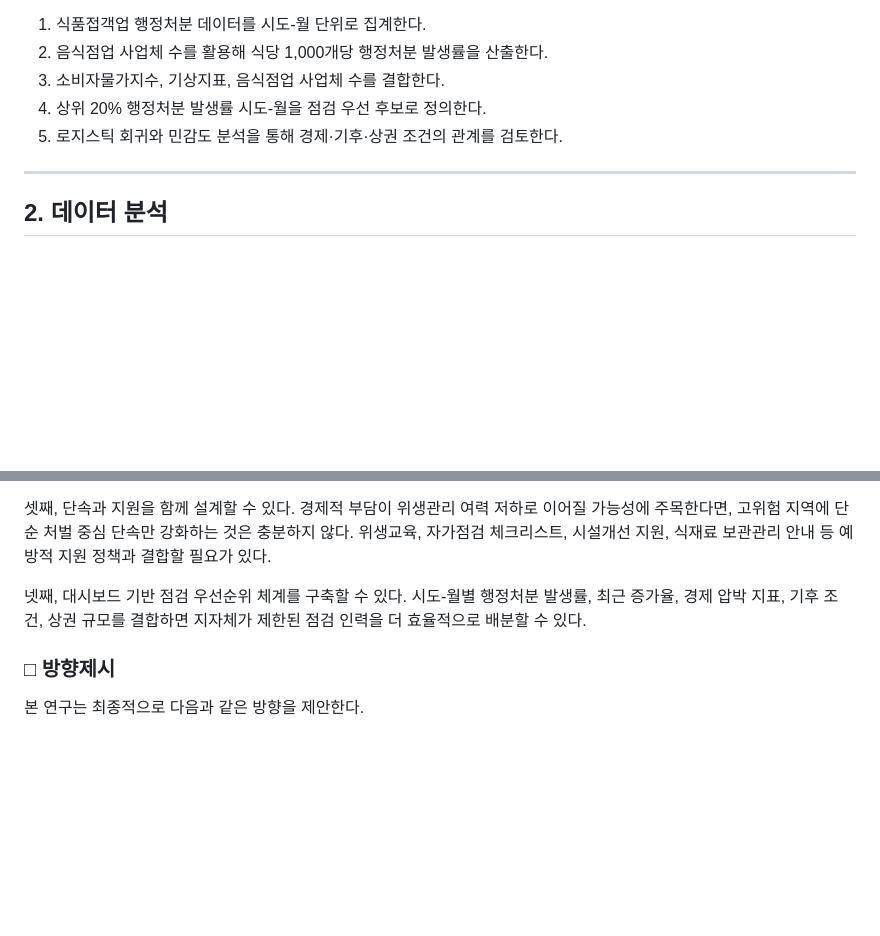
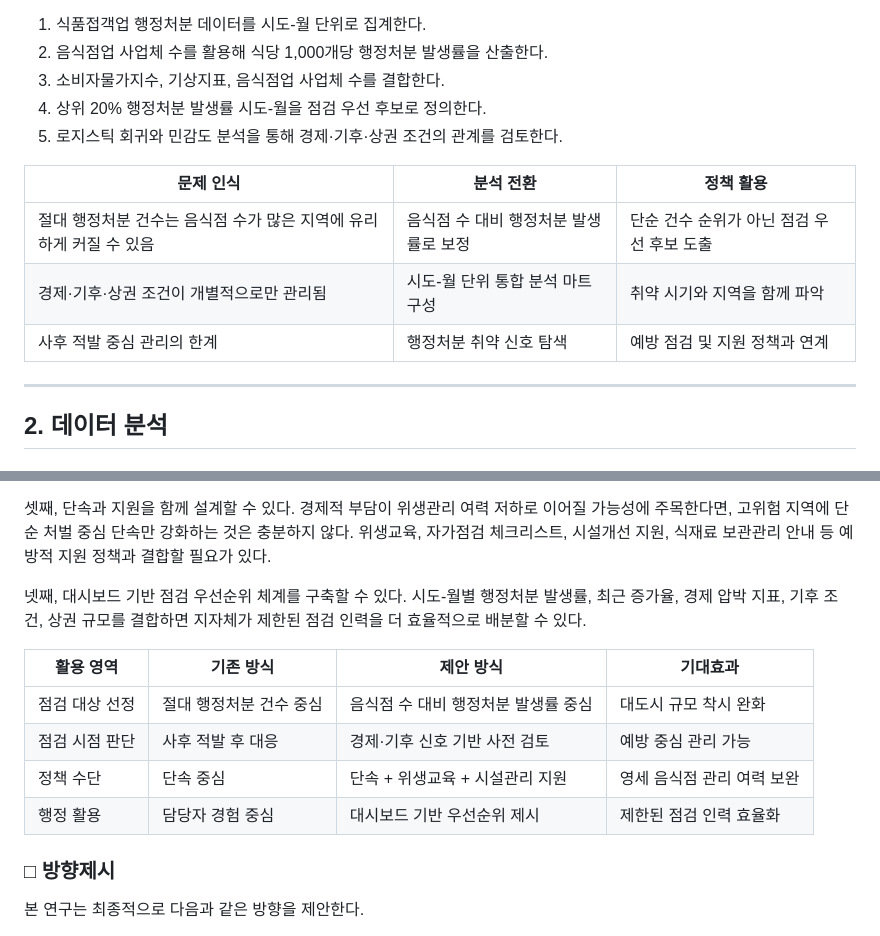
Before and after one commit to weedsung/targeted-food-safety-hotspot, a Markdown page: docs/poster_explanation_report.md, 2 parts joined by grey strips. Drawn GitHub-style; blank space fills up the shorter version.

```diff
--- a/docs/poster_explanation_report.md
+++ b/docs/poster_explanation_report.md
@@ -49,6 +49,12 @@
 4. 상위 20% 행정처분 발생률 시도-월을 점검 우선 후보로 정의한다.
 5. 로지스틱 회귀와 민감도 분석을 통해 경제·기후·상권 조건의 관계를 검토한다.
 
+| 문제 인식 | 분석 전환 | 정책 활용 |
+| --- | --- | --- |
+| 절대 행정처분 건수는 음식점 수가 많은 지역에 유리하게 커질 수 있음 | 음식점 수 대비 행정처분 발생률로 보정 | 단순 건수 순위가 아닌 점검 우선 후보 도출 |
+| 경제·기후·상권 조건이 개별적으로만 관리됨 | 시도-월 단위 통합 분석 마트 구성 | 취약 시기와 지역을 함께 파악 |
+| 사후 적발 중심 관리의 한계 | 행정처분 취약 신호 탐색 | 예방 점검 및 지원 정책과 연계 |
+
 ---
 
 ## 2. 데이터 분석
@@ -141,6 +183,13 @@ LightGBM 분류모형도 실험했으나, 검증 AUC는 0.537이었다. 또한
 셋째, 단속과 지원을 함께 설계할 수 있다. 경제적 부담이 위생관리 여력 저하로 이어질 가능성에 주목한다면, 고위험 지역에 단순 처벌 중심 단속만 강화하는 것은 충분하지 않다. 위생교육, 자가점검 체크리스트, 시설개선 지원, 식재료 보관관리 안내 등 예방적 지원 정책과 결합할 필요가 있다.
 
 넷째, 대시보드 기반 점검 우선순위 체계를 구축할 수 있다. 시도-월별 행정처분 발생률, 최근 증가율, 경제 압박 지표, 기후 조건, 상권 규모를 결합하면 지자체가 제한된 점검 인력을 더 효율적으로 배분할 수 있다.
+
+| 활용 영역 | 기존 방식 | 제안 방식 | 기대효과 |
+| --- | --- | --- | --- |
+| 점검 대상 선정 | 절대 행정처분 건수 중심 | 음식점 수 대비 행정처분 발생률 중심 | 대도시 규모 착시 완화 |
+| 점검 시점 판단 | 사후 적발 후 대응 | 경제·기후 신호 기반 사전 검토 | 예방 중심 관리 가능 |
+| 정책 수단 | 단속 중심 | 단속 + 위생교육 + 시설관리 지원 | 영세 음식점 관리 여력 보완 |
+| 행정 활용 | 담당자 경험 중심 | 대시보드 기반 우선순위 제시 | 제한된 점검 인력 효율화 |
 
 ### □ 방향제시
 
```
Also changed, not shown: other parts of docs/poster_explanation_report.md (+36 -0 lines).
